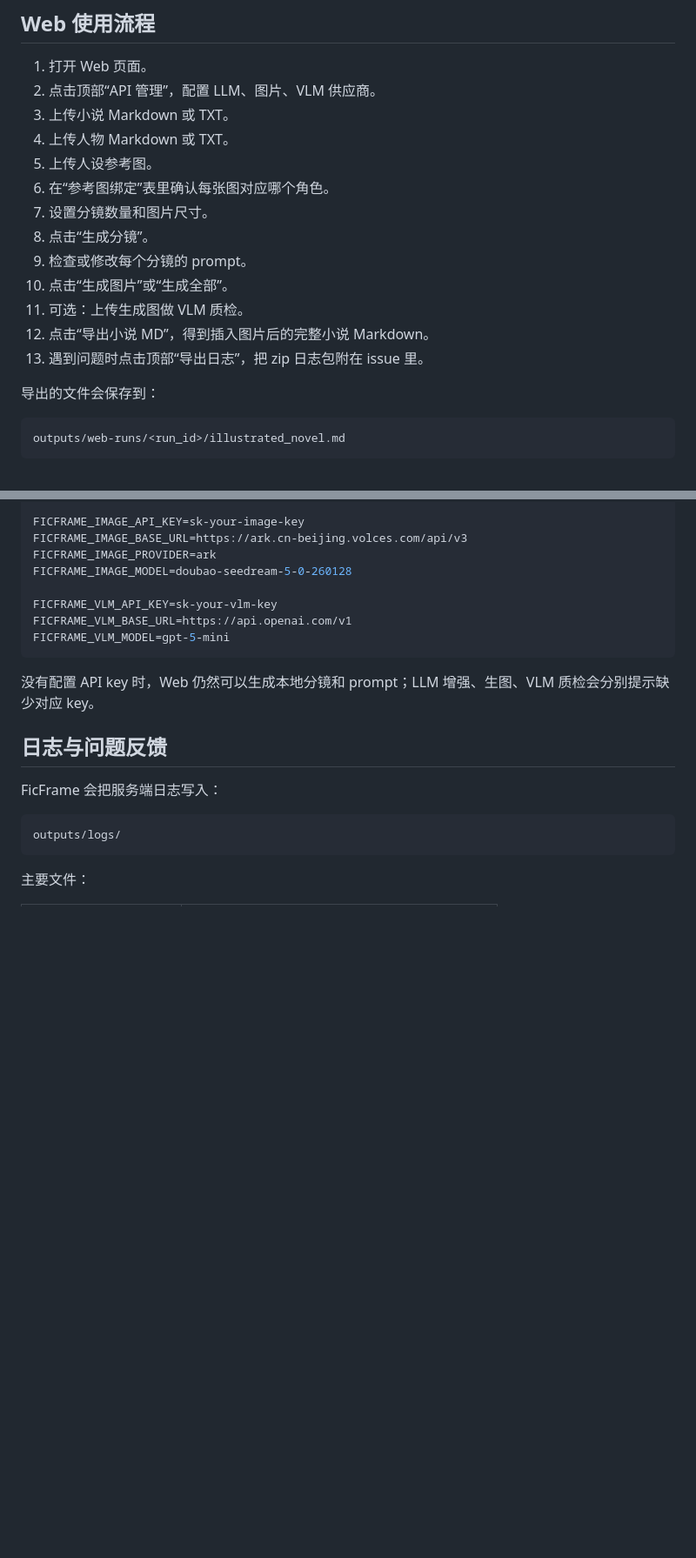
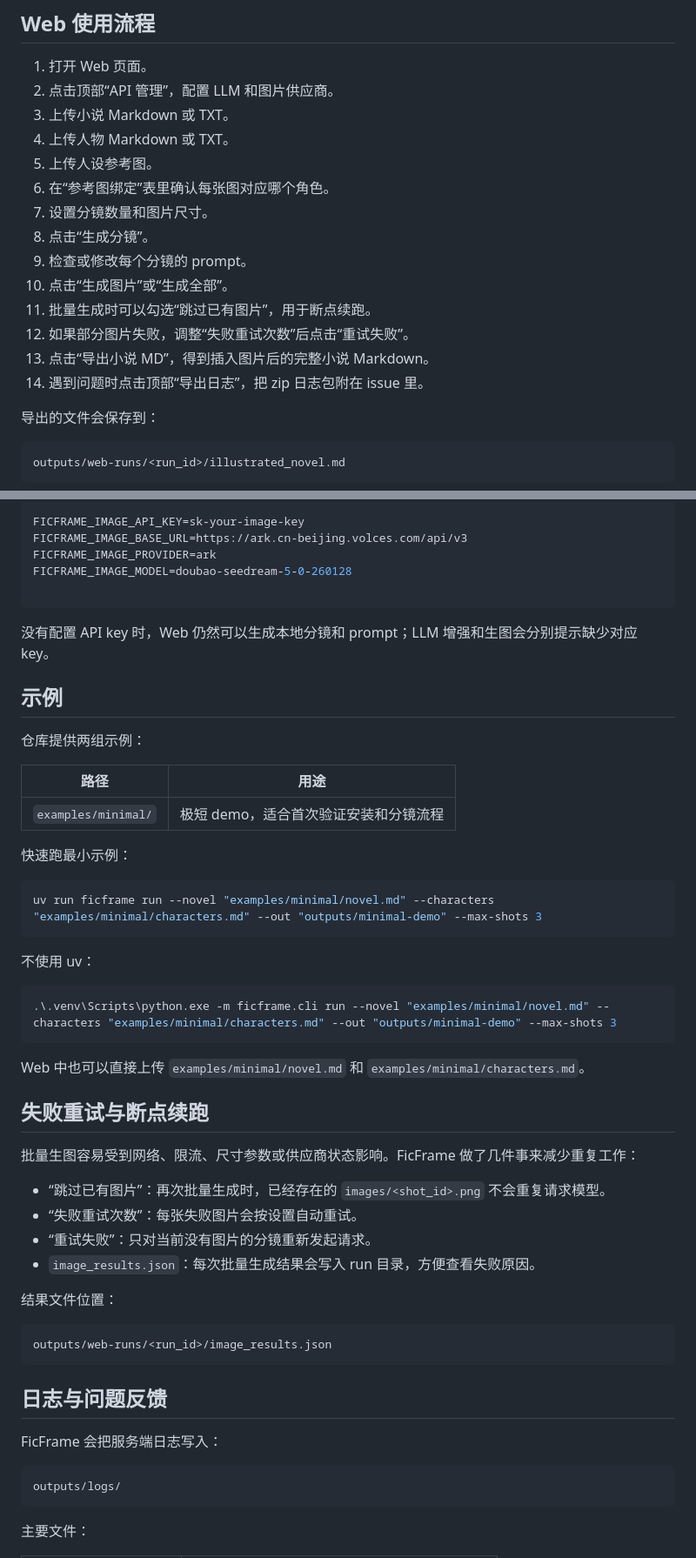
Before and after one commit to aliveriver/Ficframe, a Markdown page: README.md, 2 parts joined by grey strips. Shown at 87% size. GitHub-like rendering; blank space fills up the shorter version.

````diff
--- a/README.md
+++ b/README.md
@@ -99,7 +115,7 @@ default = true
 ## Web 使用流程
 
 1. 打开 Web 页面。
-2. 点击顶部“API 管理”，配置 LLM、图片、VLM 供应商。
+2. 点击顶部“API 管理”，配置 LLM 和图片供应商。
 3. 上传小说 Markdown 或 TXT。
 4. 上传人物 Markdown 或 TXT。
 5. 上传人设参考图。
@@ -108,9 +124,10 @@ default = true
 8. 点击“生成分镜”。
 9. 检查或修改每个分镜的 prompt。
 10. 点击“生成图片”或“生成全部”。
-11. 可选：上传生成图做 VLM 质检。
-12. 点击“导出小说 MD”，得到插入图片后的完整小说 Markdown。
-13. 遇到问题时点击顶部“导出日志”，把 zip 日志包附在 issue 里。
+11. 批量生成时可以勾选“跳过已有图片”，用于断点续跑。
+12. 如果部分图片失败，调整“失败重试次数”后点击“重试失败”。
+13. 点击“导出小说 MD”，得到插入图片后的完整小说 Markdown。
+14. 遇到问题时点击顶部“导出日志”，把 zip 日志包附在 issue 里。
 
 导出的文件会保存到：
 
@@ -167,12 +184,46 @@ FICFRAME_IMAGE_BASE_URL=https://ark.cn-beijing.volces.com/api/v3
 FICFRAME_IMAGE_PROVIDER=ark
 FICFRAME_IMAGE_MODEL=doubao-seedream-5-0-260128
 
-FICFRAME_VLM_API_KEY=sk-your-vlm-key
-FICFRAME_VLM_BASE_URL=https://api.openai.com/v1
-FICFRAME_VLM_MODEL=gpt-5-mini
 ```
 
-没有配置 API key 时，Web 仍然可以生成本地分镜和 prompt；LLM 增强、生图、VLM 质检会分别提示缺少对应 key。
+没有配置 API key 时，Web 仍然可以生成本地分镜和 prompt；LLM 增强和生图会分别提示缺少对应 key。
+
+## 示例
+
+仓库提供两组示例：
+
+| 路径 | 用途 |
+| --- | --- |
+| `examples/minimal/` | 极短 demo，适合首次验证安装和分镜流程 |
+
+快速跑最小示例：
+
+```powershell
+uv run ficframe run --novel "examples/minimal/novel.md" --characters "examples/minimal/characters.md" --out "outputs/minimal-demo" --max-shots 3
+```
+
+不使用 uv：
+
+```powershell
+.\.venv\Scripts\python.exe -m ficframe.cli run --novel "examples/minimal/novel.md" --characters "examples/minimal/characters.md" --out "outputs/minimal-demo" --max-shots 3
+```
+
+Web 中也可以直接上传 `examples/minimal/novel.md` 和 `examples/minimal/characters.md`。
+
+## 失败重试与断点续跑
+
+批量生图容易受到网络、限流、尺寸参数或供应商状态影响。FicFrame 做了几件事来减少重复工作：
+
+- “跳过已有图片”：再次批量生成时，已经存在的 `images/<shot_id>.png` 不会重复请求模型。
+- “失败重试次数”：每张失败图片会按设置自动重试。
+- “重试失败”：只对当前没有图片的分镜重新发起请求。
+- `image_results.json`：每次批量生成结果会写入 run 目录，方便查看失败原因。
+
+结果文件位置：
+
+```text
+outputs/web-runs/<run_id>/image_results.json
+```
 
 ## 日志与问题反馈
 
````
Also changed, not shown: other parts of README.md (+37 -16 lines), SECURITY.md (added, +69 -0 lines), examples/minimal/README.md (added, +25 -0 lines), examples/minimal/characters.md (added, +17 -0 lines), examples/minimal/novel.md (added, +7 -0 lines), 人物示例.md (deleted, +0 -42 lines), 小说示例.md (deleted, +0 -73 lines), QQ20260802-003414.png (deleted), pic/image.png (added), 10 other files.
